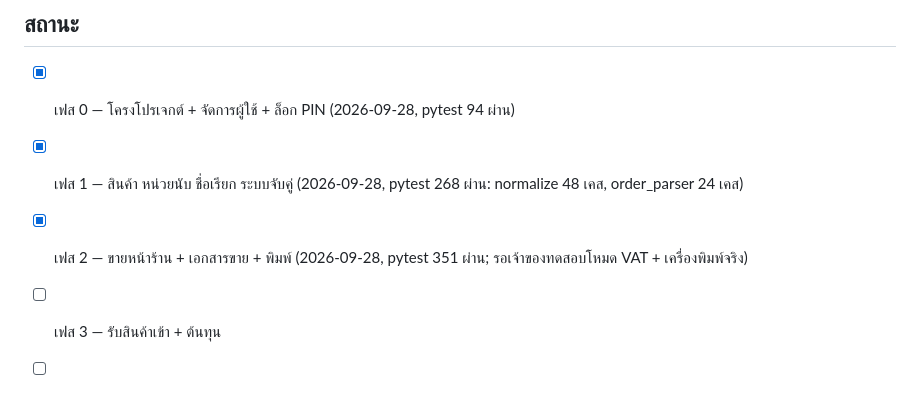
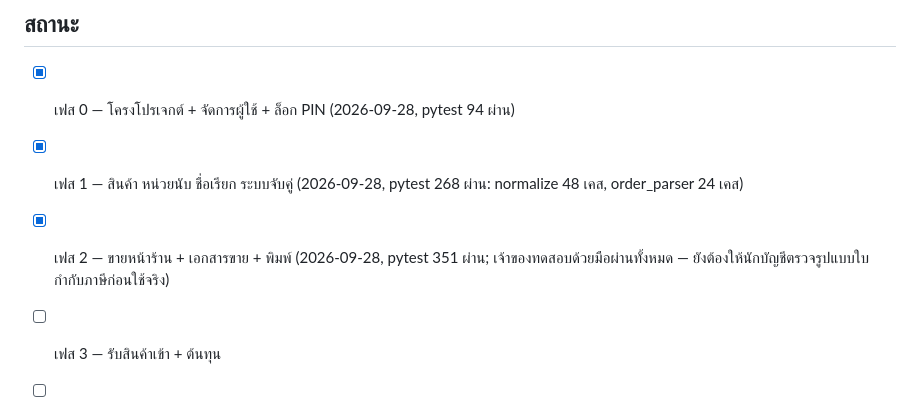
Before and after one commit to joiway-dev/shop-pos, a Markdown page: CLAUDE.md, the part around the change. Rendered like a GitHub page.

Commit message:
Mark phase 2 as tested by the owner
Co-Authored-By: Claude Opus 5.5 <noreply@anthropic.com>

```diff
--- a/CLAUDE.md
+++ b/CLAUDE.md
@@ -107,7 +107,7 @@ data/                # shop.db (ไม่ commit), backups/
 ## สถานะ
 - [x] เฟส 0 — โครงโปรเจกต์ + จัดการผู้ใช้ + ล็อก PIN (2026-09-28, pytest 94 ผ่าน)
 - [x] เฟส 1 — สินค้า หน่วยนับ ชื่อเรียก ระบบจับคู่ (2026-09-28, pytest 268 ผ่าน: normalize 48 เคส, order_parser 24 เคส)
-- [x] เฟส 2 — ขายหน้าร้าน + เอกสารขาย + พิมพ์ (2026-09-28, pytest 351 ผ่าน; รอเจ้าของทดสอบโหมด VAT + เครื่องพิมพ์จริง)
+- [x] เฟส 2 — ขายหน้าร้าน + เอกสารขาย + พิมพ์ (2026-09-28, pytest 351 ผ่าน; เจ้าของทดสอบด้วยมือผ่านทั้งหมด — ยังต้องให้นักบัญชีตรวจรูปแบบใบกำกับภาษีก่อนใช้จริง)
 - [ ] เฟส 3 — รับสินค้าเข้า + ต้นทุน
 - [ ] เฟส 4 — ลูกค้าเงินเชื่อ + ใบเสนอราคา + รับชำระ
 - [ ] เฟส 5 — รายงาน + สำรองข้อมูล
```
